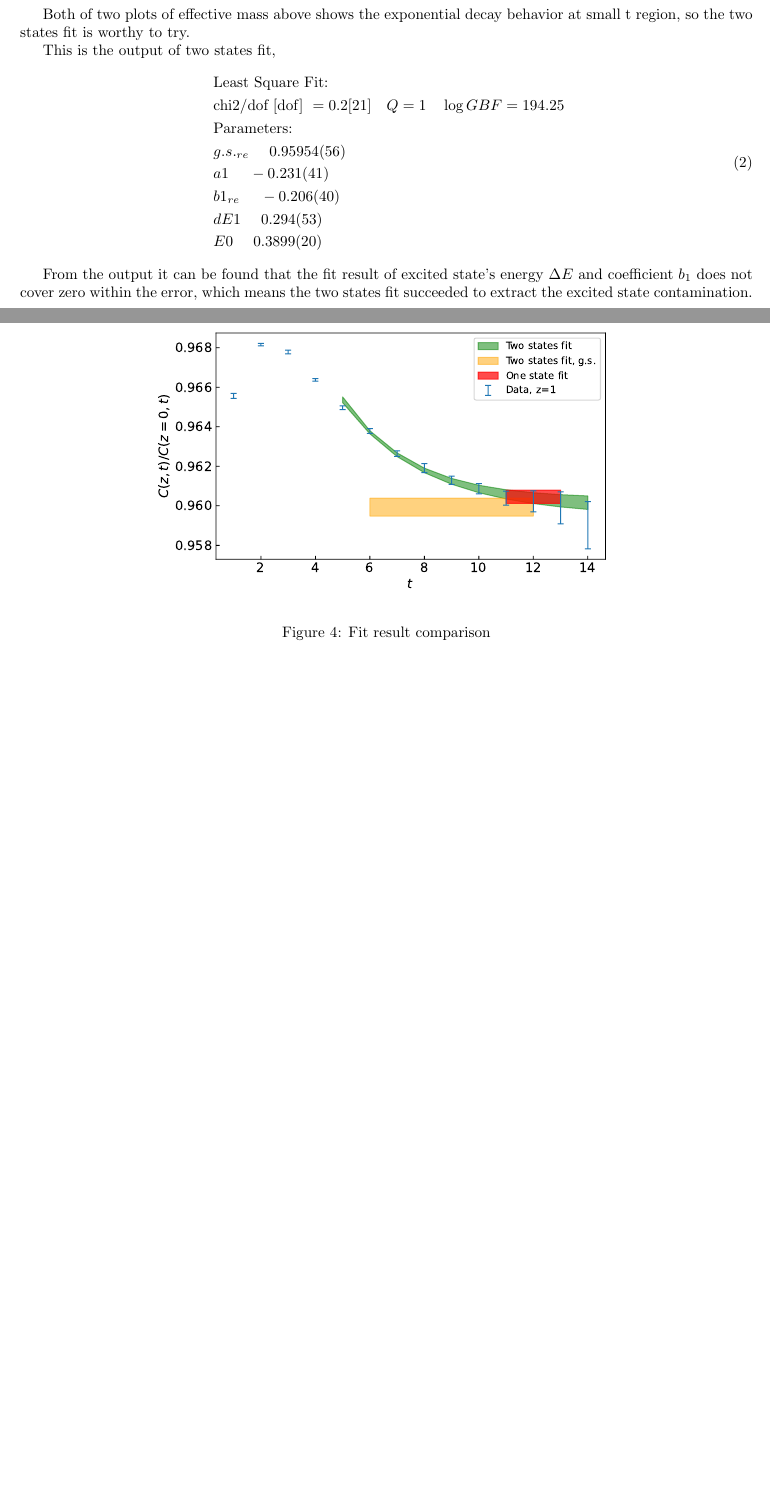
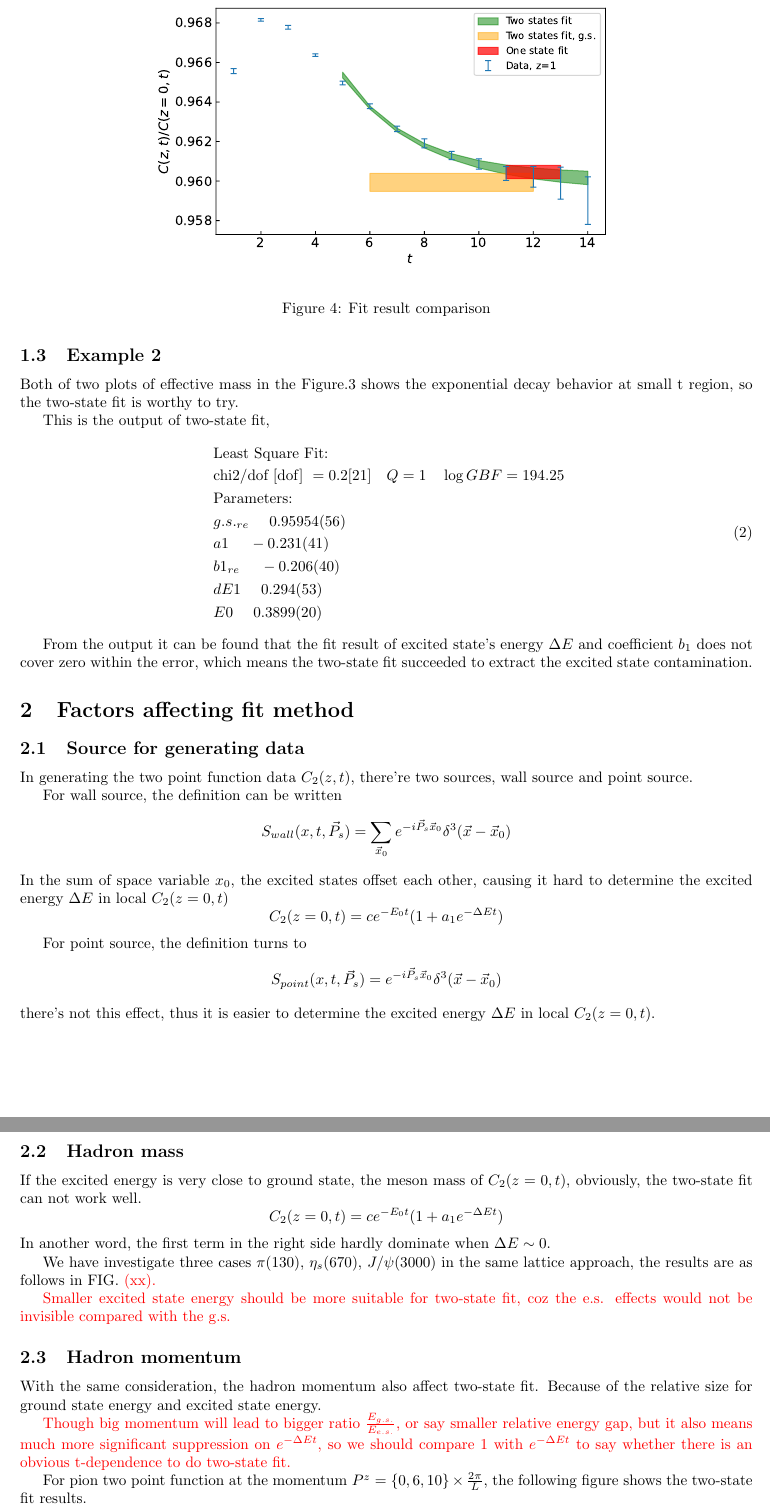
Before and after one commit to Greyyy-HJC/Two_point_fit_analysis, a LaTeX document (note.tex): two parts of pages 3 and 4 of 4, joined at a grey line, cut so that both start at the same text, the shorter picture padded with empty space. Compiled offline with pdfLaTeX.

Commit message:
minhuan_update

```diff
--- a/note.tex
+++ b/note.tex
@@ -1,6 +1,7 @@
 \documentclass{article}
 \usepackage{mathrsfs}
 \usepackage{harpoon}
+\usepackage{comment}
 %\usepackage{ctex}
 \usepackage{color}
 \usepackage{amsmath}
@@ -119,7 +120,7 @@ From the output it can be found that the fit result of excited state's coefficie
     \caption{Effective mass}
 \end{figure}
 
-Both of two plots of effective mass above shows the exponential decay behavior at small t region, so the two states fit is worthy to try.
+Both of two plots of effective mass in the Figure.3 shows the exponential decay behavior at small t region, so the two-state fit is worthy to try.
 
 \begin{figure}
     \centering
@@ -127,7 +128,7 @@ Both of two plots of effective mass above shows the exponential decay behavior a
     \caption{Fit result comparison}
 \end{figure}
 
-This is the output of two states fit,
+This is the output of two-state fit,
 \begin{equation}
     \begin{aligned}
     &\text { Least Square Fit: } \\
@@ -141,6 +142,37 @@ This is the output of two states fit,
     \end{aligned}
 \end{equation}
 
-From the output it can be found that the fit result of excited state's energy $\Delta E$ and coefficient $b_1$ does not cover zero within the error, which means the two states fit succeeded to extract the excited state contamination.
+From the output it can be found that the fit result of excited state's energy $\Delta E$ and coefficient $b_1$ does not cover zero within the error, which means the two-state fit succeeded to extract the excited state contamination.
+
+\section{Factors affecting fit method}
+\subsection{Source for generating data}
+In generating the two point function data $C_2(z,t)$, there're two sources, wall source and point source.
+
+For wall source, the definition can be written
+\begin{displaymath}S_{wall}(x,t,\vec{P}_s)=\sum_{\vec{x}_0}e^{-i\vec{P}_s\vec{x}_0}\delta^3(\vec{x}-\vec{x}_0)\end{displaymath}
+In the sum of space variable $x_0$, the excited states offset each other, causing it hard to determine the excited energy $\Delta E$ in local $C_2(z=0,t)$
+\begin{displaymath}C_2(z=0,t)=ce^{-E_0t}(1+a_1e^{-\Delta Et})\end{displaymath}
+
+For point source, the definition turns to
+\begin{displaymath}S_{point}(x,t,\vec{P}_s)=e^{-i\vec{P}_s\vec{x}_0}\delta^3(\vec{x}-\vec{x}_0)\end{displaymath}
+there's not this effect, thus it is easier to determine the excited energy $\Delta E$ in local $C_2(z=0,t)$.
+
+\subsection{Hadron mass}
+If the excited energy is very close to ground state, the meson mass of $C_2(z=0,t)$, obviously, the two-state fit can not work well.
+\begin{displaymath}C_2(z=0,t)=ce^{-E_0t}(1+a_1e^{-\Delta Et})\end{displaymath}
+In another word, the first term in the right side hardly dominate when $\Delta E\sim 0$.
+
+We have investigate three cases $\pi(130)$, $\eta_s(670)$, $J/\psi(3000)$ in the same lattice approach, the results are as follows in FIG. {\color{red}(xx).}
+
+{\color{red} Smaller excited state energy should be more suitable for two-state fit, coz the e.s. effects would not be invisible compared with the g.s. }
+
+
+\subsection{Hadron momentum}
+With the same consideration, the hadron momentum also affect two-state fit. Because of the relative size for ground state energy and excited state energy.
+
+{\color{red} Though big momentum will lead to bigger ratio $\frac{E_{g.s.}}{E_{e.s.}}$, or say smaller relative energy gap, but it also means much more significant suppression on $e^{-\Delta E t}$, so we should compare $1$ with $e^{-\Delta E t}$ to say whether there is an obvious t-dependence to do two-state fit. }
+
+
+For pion two point function at the momentum $P^z=\{0,6,10\}\times\frac{2\pi}{L}$, the following figure shows the two-state fit results.
 
 \end{document}
```
Also changed, not shown: note.pdf, note.tex (30 more changed lines), 4 other files.
